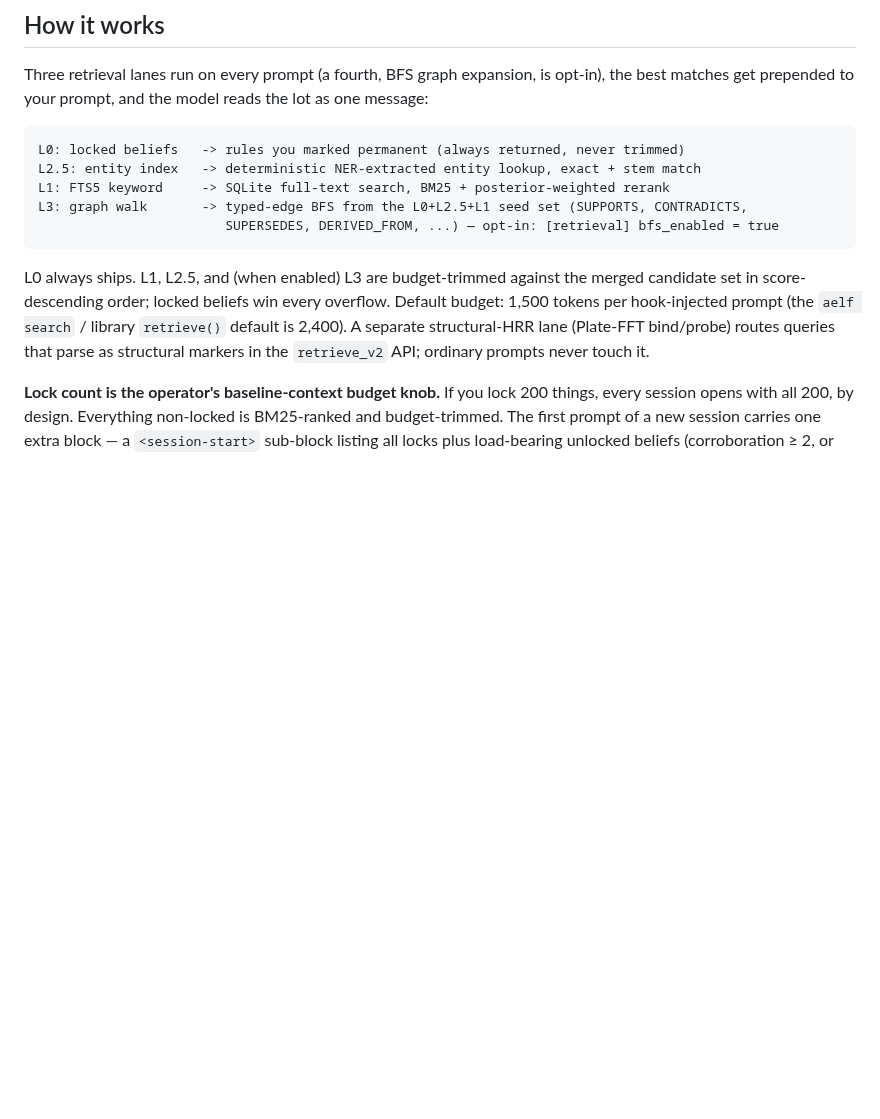
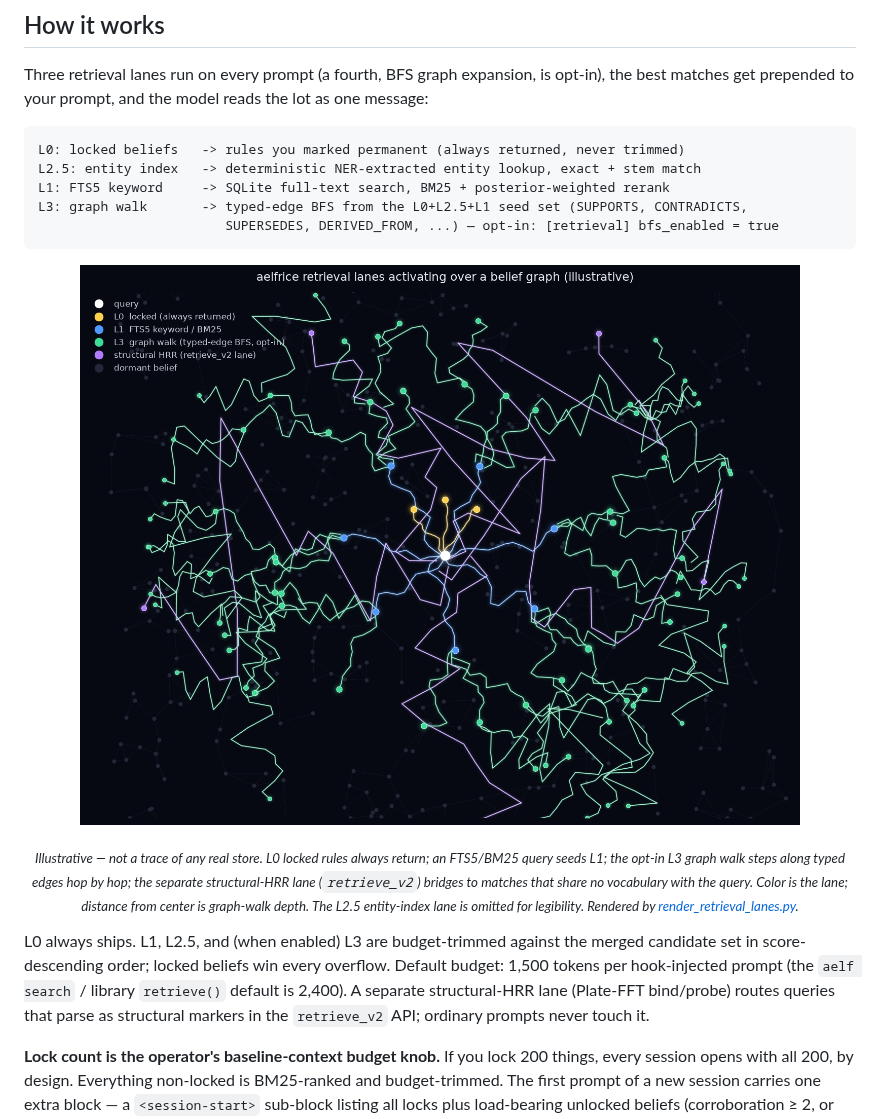
Before and after one commit to robotrocketscience/aelfrice, a Markdown page: README.md, the part around the change. Rendered like a GitHub page; pictures changed too: docs/assets/retrieval-lanes.png (added); blank space fills up the shorter version.

Commit message:
docs(readme): add corrected retrieval-lanes figure to "How it works"
Adds an illustrative retrieval-lanes schematic plus its deterministic render
script to the README "How it works" section. Labels match the current lane
taxonomy: L0 locked, L1 FTS5/BM25, the opt-in L3 typed-edge graph walk, and the
separate structural-HRR retrieve_v2 lane. The L2.5 entity-index lane is omitted
from the drawing for legibility and noted in the caption.

Rebuilt on current main and corrected vs the original branch: drops the stale
v3.5.0 status bump (main is past it), fixes the L2 -> L3 graph-walk and
HRR-mislabelled-as-L2.5 names so the figure matches the lane block above it, and
re-renders at dpi 140 (826 KB, down from 1.6 MB).

````diff
--- a/README.md
+++ b/README.md
@@ -95,6 +95,10 @@ L3: graph walk       -> typed-edge BFS from the L0+L2.5+L1 seed set (SUPPORTS, C
                         SUPERSEDES, DERIVED_FROM, ...) — opt-in: [retrieval] bfs_enabled = true
 ```
 
+<p align="center"><img src="docs/assets/retrieval-lanes.png" width="88%" alt="Illustrative schematic of aelfrice retrieval lanes over a belief graph: L0 locked beliefs pinned at the query, L1 FTS5/BM25 keyword seeds fanning out, the opt-in L3 typed-edge graph walk reaching outward hop by hop, and structural-HRR bridges leaping to vocab-gap matches."></p>
+
+<p align="center"><sub><i>Illustrative — not a trace of any real store. L0 locked rules always return; an FTS5/BM25 query seeds L1; the opt-in L3 graph walk steps along typed edges hop by hop; the separate structural-HRR lane (<code>retrieve_v2</code>) bridges to matches that share no vocabulary with the query. Color is the lane; distance from center is graph-walk depth. The L2.5 entity-index lane is omitted for legibility. Rendered by <a href="docs/assets/render_retrieval_lanes.py">render_retrieval_lanes.py</a>.</i></sub></p>
+
 L0 always ships. L1, L2.5, and (when enabled) L3 are budget-trimmed against the merged candidate set in score-descending order; locked beliefs win every overflow. Default budget: 1,500 tokens per hook-injected prompt (the `aelf search` / library `retrieve()` default is 2,400). A separate structural-HRR lane (Plate-FFT bind/probe) routes queries that parse as structural markers in the `retrieve_v2` API; ordinary prompts never touch it.
 
 **Lock count is the operator's baseline-context budget knob.** If you lock 200 things, every session opens with all 200, by design. Everything non-locked is BM25-ranked and budget-trimmed. The first prompt of a new session carries one extra block — a `<session-start>` sub-block listing all locks plus load-bearing unlocked beliefs (corroboration ≥ 2, or posterior mean ≥ ⅔ with α+β ≥ 4); subsequent prompts in the same session skip it.
````
Also changed, not shown: 1 other file.
